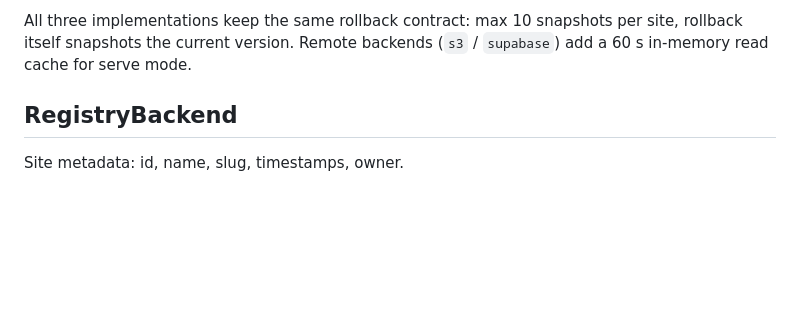
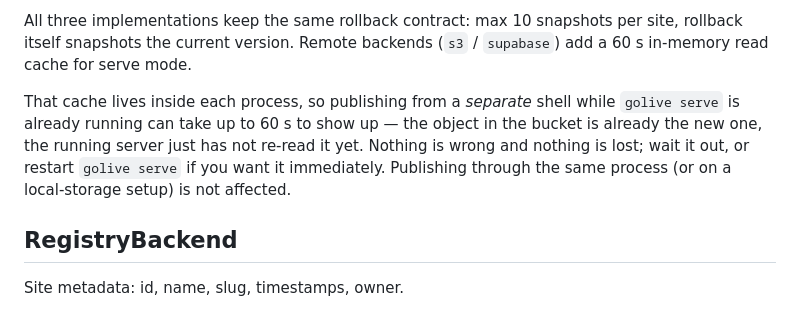
Before and after one commit to Songhonglei/html-golive, a Markdown page: docs/backends.md, the part around the change. Drawn GitHub-style; blank space fills up the shorter version.

Commit message:
release: 0.8.1 — Supabase verified on a real project

```diff
--- a/docs/backends.md
+++ b/docs/backends.md
@@ -25,6 +25,13 @@ All three implementations keep the same rollback contract: max 10
 snapshots per site, rollback itself snapshots the current version.
 Remote backends (`s3` / `supabase`) add a 60 s in-memory read cache for
 serve mode.
+
+That cache lives inside each process, so publishing from a *separate*
+shell while `golive serve` is already running can take up to 60 s to show
+up — the object in the bucket is already the new one, the running server
+just has not re-read it yet. Nothing is wrong and nothing is lost; wait it
+out, or restart `golive serve` if you want it immediately. Publishing
+through the same process (or on a local-storage setup) is not affected.
 
 ## RegistryBackend
 
```
